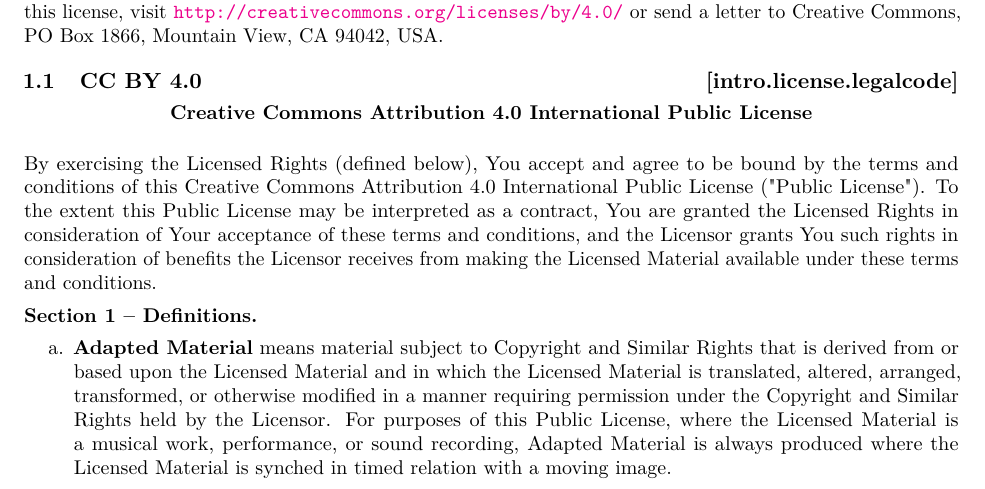
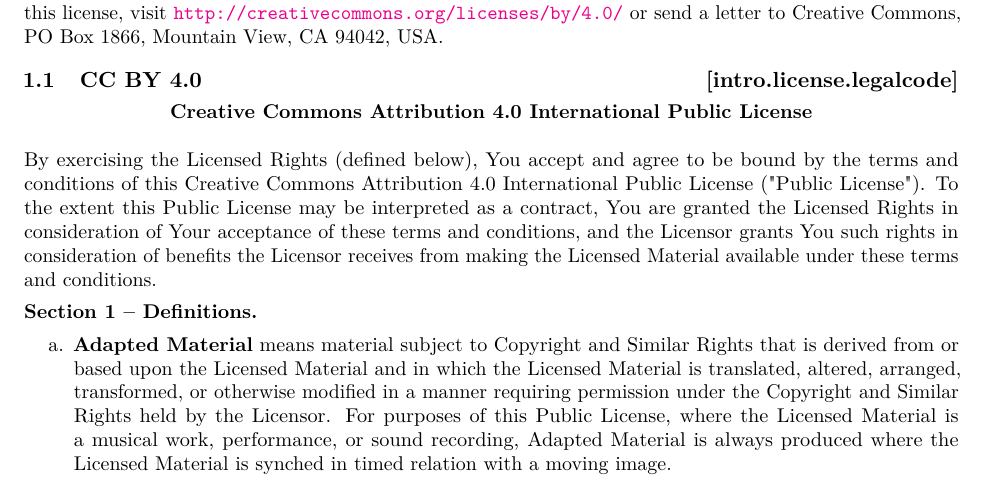
Before and after one commit to cplusplus/ecosystem-is, a LaTeX thesis (src/ecosystem.tex, which reads src/in_layout.tex, src/in_macros.tex, src/in_styles.tex): part of page 5 of 20, cut so that both start at the same text. Compiled offline with pdfLaTeX; a LaTeX package or settings file that is missing is left out.

Commit message:
Reflect latest TeX config from C++IS source.

```diff
--- a/src/in_layout.tex
+++ b/src/in_layout.tex
@@ -21,7 +21,9 @@
 %%--------------------------------------------------
 %% If there is insufficient stretchable vertical space on a page,
 %% TeX will not properly consider penalties for a good page break,
-%% even if \raggedbottom (default) is in effect.
+%% even if \raggedbottom (default for oneside, not for twoside)
+%% is in effect.
+\raggedbottom
 \addtolength{\topskip}{0pt plus 20pt}
 
 %%--------------------------------------------------
--- a/src/in_macros.tex
+++ b/src/in_macros.tex
@@ -61,9 +61,10 @@
 \def\stopindexescape#1\doneindexescape{}
 
 %%--------------------------------------------------
-%% Cross references.
+%% Cross-references.
 %%--------------------------------------------------
 \newcommand{\addxref}[1]{%
+ \hypertarget{#1}{}%
  \glossary[xrefindex]{\indexescape{#1}}{(\ref{\indexescape{#1}})}%
 }
 
@@ -92,6 +93,7 @@
 % defines a first-level section whose name is "Scope" and whose short
 % tag is intro.scope.  The square brackets are mandatory.
 \def\Sec#1[#2]#3{%
+\addxref{#2}%
 \ifcase#1\let\s=\chapter\let\l=\clauselabel
       \or\let\s=\section\let\l=\label
       \or\let\s=\subsection\let\l=\label
@@ -99,7 +101,7 @@
       \or\let\s=\paragraph\let\l=\label
       \or\let\s=\subparagraph\let\l=\label
       \fi%
-\s[#3]{#3\hfill[#2]}\l{#2}\addxref{#2}%
+\s[#3]{#3\hfill[#2]}\l{#2}%
 }
 
 % A convenience feature (mostly for the convenience of the Project
@@ -175,7 +177,7 @@
 % This command uses the "cooked" \indeximpldef command to emit index
 % entries; thus they only work for simple index entries that do not contain
 % special indexing instructions.
-\newcommand{\impldef}[1]{\indeximpldef{#1}implementation-defined}
+\newcommand{\impldef}[1]{\indeximpldef{#1}imple\-men\-ta\-tion-defined}
 % \impldefplain passes the argument directly to the index, allowing you to
 % use special indexing instructions (!, @, |).
 \newcommand{\impldefplain}[1]{\index[impldefindex]{#1}implementation-defined}
@@ -219,7 +221,7 @@
 % General code style
 %%--------------------------------------------------
 \newcommand{\CodeStyle}{\ttfamily}
-\newcommand{\CodeStylex}[1]{\texttt{#1}}
+\newcommand{\CodeStylex}[1]{\texttt{\protect\frenchspacing #1}}
 
 \definecolor{grammar-gray}{gray}{0.2}
 
@@ -267,6 +269,10 @@
 \newcommand{\CppXIV}{\Cpp{} 2014}
 \newcommand{\CppXVII}{\Cpp{} 2017}
 \newcommand{\CppXX}{\Cpp{} 2020}
+\newcommand{\CppXXIII}{\Cpp{} 2023}
+\newcommand{\CppXXVI}{\Cpp{} 2026}
+\newcommand{\IsoCUndated}{ISO/IEC 9899}
+\newcommand{\IsoC}{\IsoCUndated{}:2018}
 \newcommand{\opt}[1]{#1\ensuremath{_\mathit{\color{black}opt}}}
 \newcommand{\bigoh}[1]{\ensuremath{\mathscr{O}(#1)}}
 
@@ -303,7 +309,9 @@
 {\noteoutro{#3}}
 \newenvironment{#1}
 {\begin{tail#1}}
-{\end{tail#1}\small\par}   % \small\par is for C++20 post-DIS compatibility
+% \small\par is for C++20 post-DIS compatibility
+{\end{tail#1}\small\par\penalty -200}
+
 }
 
 \newnoteenvironment{note}{Note \arabic{note}}{end note}
@@ -355,9 +363,9 @@
 \newcommand{\fldval}{\Fundesc{Value}}
 \newcommand{\flddesc}{\Fundesc{Description}}
 
-%% Cross reference
+%% Cross-reference
 \newcommand{\xref}{\textsc{See also:}\space}
-\newcommand{\xrefc}[1]{\xref{} ISO C #1}
+\newcommand{\xrefc}[1]{\xref{} \IsoC{}, #1}
 
 %% Inline comma-separated parenthesized references
 \ExplSyntaxOn
@@ -412,6 +420,7 @@
 }
 \newcommand{\uname}[1]{\textsc{#1}}
 \newcommand{\unicode}[2]{\ucode{#1} \uname{#2}}
+\newcommand{\UAX}[1]{\texorpdfstring{UAX~\textsmaller[1]{\raisebox{0.35ex}{\#}}#1}{UAX \##1}}
 \newcommand{\NTS}[1]{\textsc{#1}}
 \newcommand{\ntbs}{\NTS{ntbs}}
 \newcommand{\ntmbs}{\NTS{ntmbs}}
@@ -710,18 +719,23 @@
 %%--------------------------------------------------
 %% Environment for imported graphics
 %%--------------------------------------------------
-% usage: \begin{importgraphic}{CAPTION}{TAG}{FILE}
+% usage: \begin{importgraphic}{CAPTION}{TAG}{FILE}\end{importgraphic}
+%        \importexample[VERTICAL OFFESET]{FILE}
+%
+% The filename is relative to the source/assets directory.
 
 \newenvironment{importgraphic}[3]
 {%
 \newcommand{\cptn}{#1}
 \newcommand{\lbl}{#2}
 \begin{figure}[htp]\centering%
-\includegraphics[scale=.35]{#3}
+\includegraphics[scale=.35]{assets/#3}
 }
 {
 \caption{\cptn \quad [fig:\lbl]}\label{fig:\lbl}%
 \end{figure}}
+
+\newcommand{\importexample}[2][-0.9pt]{\raisebox{#1}{\includegraphics{assets/#2}}}
 
 %%--------------------------------------------------
 %% Definitions section for "Terms and definitions"
--- a/src/in_styles.tex
+++ b/src/in_styles.tex
@@ -94,8 +94,8 @@
 %%--------------------------------------------------
 % set heading style for annexes
 \newcommand{\Annex}[3]{\chapter[#2]{(#3)\protect\\#2\hfill[#1]}\relax\annexlabel{#1}}
-\newcommand{\infannex}[2]{\Annex{#1}{#2}{informative}\addxref{#1}}
-\newcommand{\normannex}[2]{\Annex{#1}{#2}{normative}\addxref{#1}}
+\newcommand{\infannex}[2]{\addxref{#1}\Annex{#1}{#2}{informative}}
+\newcommand{\normannex}[2]{\addxref{#1}\Annex{#1}{#2}{normative}}
 
 %%--------------------------------------------------
 %%  set footnote style
```
Also changed, not shown: src/in_tables.tex (+1 -1 lines), src/in_styles.tex (2 more changed lines).
